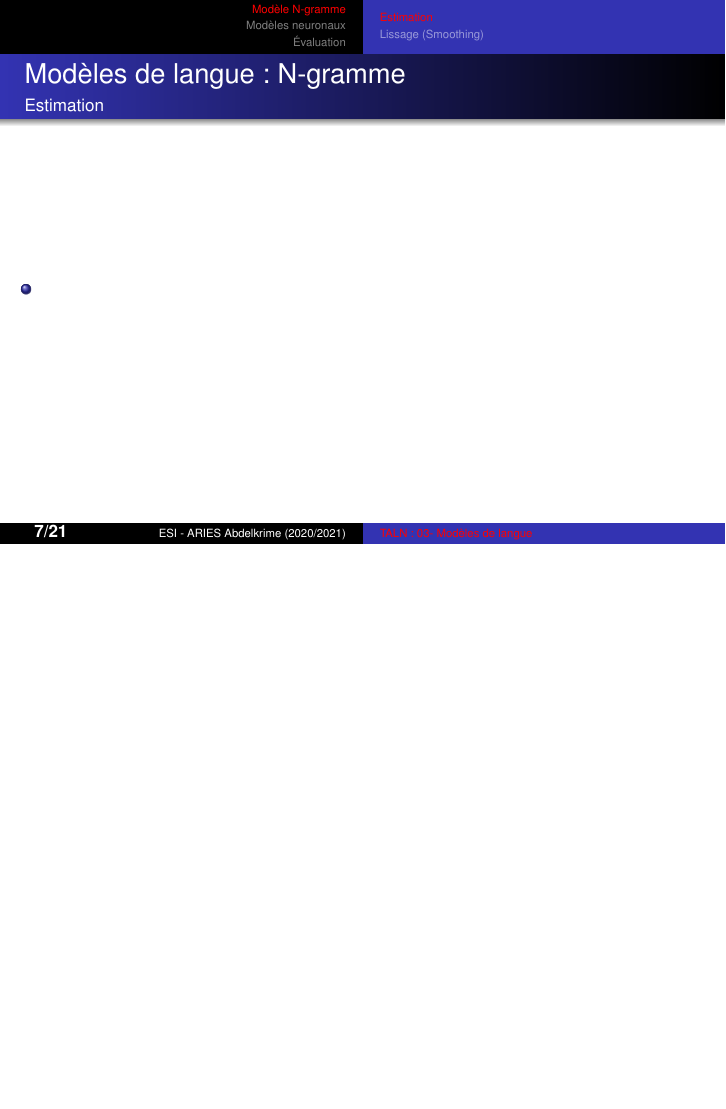
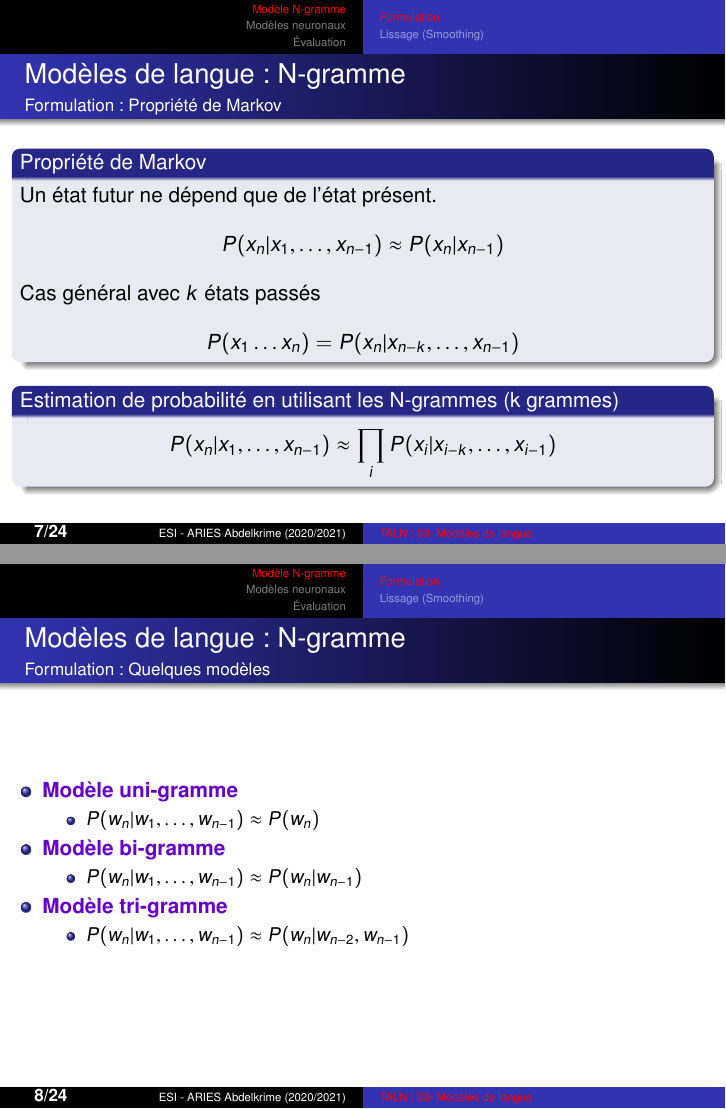
Before and after one commit to projeduc/ESI_TALN, LaTeX slides (pres/TALN03C-modeles.tex): page 7 of 22 before the commit and pages 7 and 8 of 25 after it, the two joined at a grey line, the shorter picture padded with empty space. Compiled offline with pdfLaTeX.

Commit message:
chapitre 3 : n-grammes

```diff
--- a/pres/TALN03C-modeles.tex
+++ b/pres/TALN03C-modeles.tex
@@ -63,12 +79,71 @@
 
 \end{frame}
 
-\subsection{Estimation}
+\subsection{Formulation}
 
 \begin{frame}
 \frametitle{Modèles de langue : N-gramme}
-\framesubtitle{Estimation}
+\framesubtitle{Formulation : Propriété de Markov}
+
+\begin{block}{Propriété de Markov}
+	Un état futur ne dépend que de l'état présent.
+	\[%
+	P(x_n | x_1,\ldots, x_{n-1}) \approx P(x_n | x_{n-1})
+	\]
+	Cas général avec $k$ états passés
+	\[%
+	P(x_1 \ldots x_n) = P(x_n | x_{n-k}, \ldots, x_{n-1})
+	\]
+\end{block}
+
+\begin{block}{Estimation de probabilité en utilisant les N-grammes (k grammes)}
+	\[
+	P(x_n | x_1,\ldots, x_{n-1}) \approx \prod_i P(x_i | x_{i-k}, \ldots, x_{i-1})
+	\]
+\end{block}
+
+\end{frame}
+
+\begin{frame}
+\frametitle{Modèles de langue : N-gramme}
+\framesubtitle{Formulation : Quelques modèles}
 
 \begin{itemize}
-	\item
+	\item \optword{Modèle uni-gramme}
+	\begin{itemize}
+		\item $P(w_n | w_1,\ldots, w_{n-1}) \approx P(w_n)$
+	\end{itemize}
+	\item \optword{Modèle bi-gramme}
+	\begin{itemize}
+		\item $P(w_n | w_1,\ldots, w_{n-1}) \approx P(w_n | w_{n-1})$
+	\end{itemize}
+	\item \optword{Modèle tri-gramme}
+	\begin{itemize}
+		\item $P(w_n | w_1,\ldots, w_{n-1}) \approx P(w_n | w_{n-2}, w_{n-1})$
+	\end{itemize}
 \end{itemize}
+
+\end{frame}
+
+\begin{frame}
+\frametitle{Modèles de langue : N-gramme}
+\framesubtitle{Formulation : Estimation}
+
+\begin{itemize}
+	\item en utilisant un corpus d'entraînement avec suffisamment de données
+	\item on marque le début et la fin des phrases avec \keyword{\textless s\textgreater} et \keyword{\textless/s\textgreater}
+	\item \keyword{l'estimateur du maximum de vraisemblance}
+\end{itemize}
+
+\begin{block}{Estimation des probabilités en utilisant le maximum de vraisemblance}
+	\[%
+	P(w_n | w_{n-k},\ldots, w_{n-1}) = \frac{N(w_{n-k} \ldots w_{n-1} w_n)}{\sum_i N(w_{n-k} \ldots w_{n-1} w_i)}
+	= \frac{N(w_{n-k} \ldots w_{n-1} w_n)}{N(w_{n-k} \ldots w_{n-1})}
+	\]
+	Où $N$ est le nombre d'occurrences des N-grammes dans le corpus
+	\[%
+	\text{Bi-grammes : } P(w_n | w_{n-1}) = \frac{N(w_{n-1} w_n)}{N(w_{n-1})}
+	\]
+\end{block}
+
+\end{frame}
```
Also changed, not shown: pres/TALN03C-modeles.tex (51 more changed lines).
